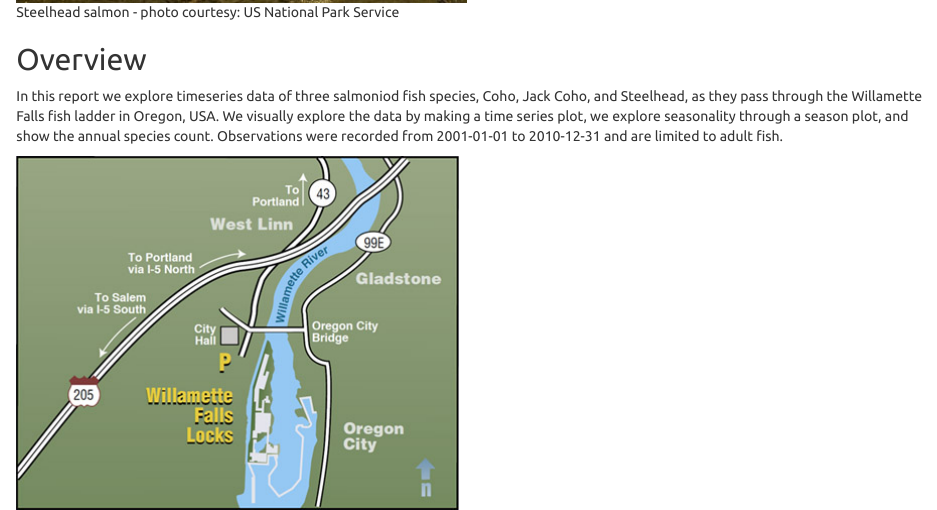
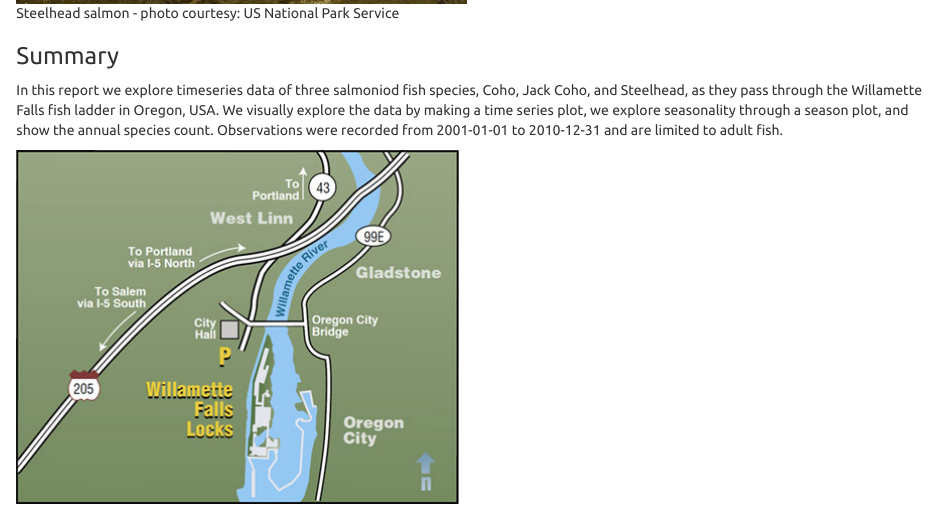
Before and after one commit to ifoxfoot/a2-task1-group21, an R Markdown document (salmon_group21.Rmd): the page in a window 1100 px wide, from 350 px down before the commit and from 400 px down after it, so that both start at the same text. The pictures show the output file salmon_group21.html that the author committed with the source, opened offline.

Commit message:
Small formatting edits

```diff
--- a/salmon_group21.Rmd
+++ b/salmon_group21.Rmd
@@ -11,6 +12,6 @@ output:
 ![Steelhead salmon - photo courtesy: US National Park Service](steelhead.jpg)
 
-## Overview
+### Summary
 In this report we explore timeseries data of three salmoniod fish species, Coho, Jack Coho, and Steelhead, as they pass through the Willamette Falls fish ladder in Oregon, USA. We visually explore the data by making a time series plot, we explore seasonality through a season plot, and show the annual species count. Observations were recorded from 2001-01-01 to 2010-12-31 and are limited to adult fish.
 
 ![Map of the fish ladder - courtesy of the US Army Corps of Engineers](WFL_vicinity1c.jpg)
```
Also changed, not shown: salmon_group21.html, salmon_group21.Rmd (1 more changed lines).
